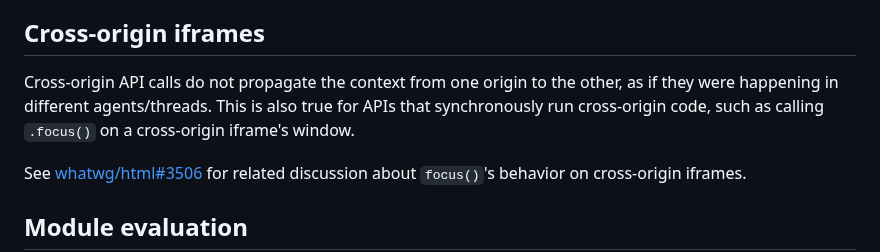
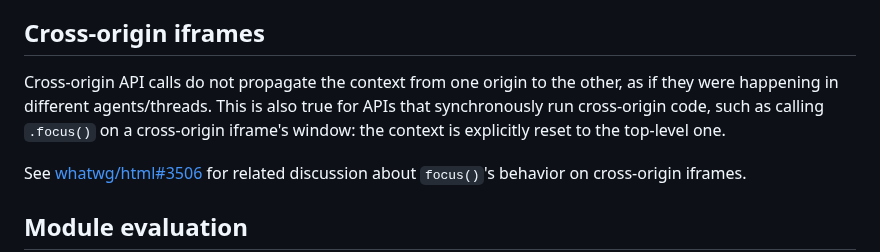
Before and after one commit to tc39/proposal-async-context, a Markdown page: WEB-INTEGRATION.md, the part around the change. GitHub-like rendering.

Commit message:
Apply suggestions from code review

```diff
--- a/WEB-INTEGRATION.md
+++ b/WEB-INTEGRATION.md
@@ -755,7 +755,7 @@ empty AsyncContext snapshot, which will be an empty mapping (i.e. every
 
 ## Cross-origin iframes
 
-Cross-origin API calls do not propagate the context from one origin to the other, as if they were happening in different agents/threads. This is also true for APIs that synchronously run cross-origin code, such as calling `.focus()` on a cross-origin iframe's window.
+Cross-origin API calls do not propagate the context from one origin to the other, as if they were happening in different agents/threads. This is also true for APIs that synchronously run cross-origin code, such as calling `.focus()` on a cross-origin iframe's window: the context is explicitly reset to the top-level one.
 
 See [whatwg/html#3506](https://github.com/whatwg/html/issues/3506) for related discussion about `focus()`'s behavior on cross-origin iframes.
 
```
